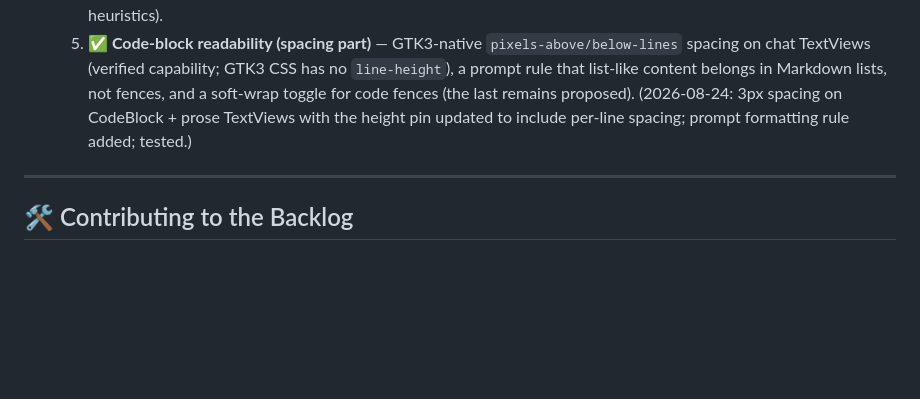
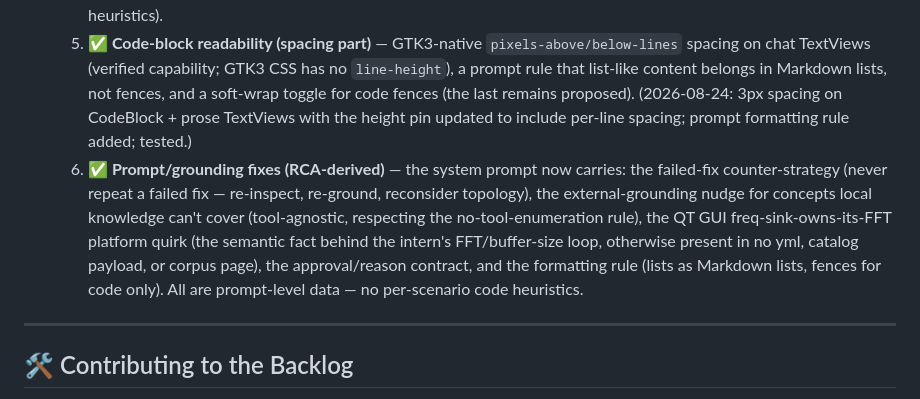
Before and after one commit to qoherent/GRC-Agent, a Markdown page: docs/backlog.md, the part around one of its changes. GitHub-like rendering; blank space fills up the shorter version.

Commit message:
docs: log copy-icon/chrome change; complete backlog item 9 (prompt fixes)

```diff
--- a/docs/backlog.md
+++ b/docs/backlog.md
@@ -113,6 +113,7 @@ Active feature requests, architectural improvements, and planned capabilities. C
   3. **Validation-gate error attribution** — GRC's `iter_error_messages()` natively yields `(element, message)`; snapshot the pre-batch error-element set and report pre-existing vs newly-introduced errors separately, so a fix batch isn't blamed for unrelated pre-existing graph errors (verified: even a trivially valid add is rejected on a broken graph, citing only the pre-existing error).
   4. **Corpus extension** — the shipped wiki corpus (94 files) has no QT GUI sink pages, no FM-stereo/pilot-tone recipes, and lexical queries return false positives (OFDM "pilot symbols" for "pilot tone"). Add wiki pages as data (never code heuristics).
   5. **✅ Code-block readability (spacing part)** — GTK3-native `pixels-above/below-lines` spacing on chat TextViews (verified capability; GTK3 CSS has no `line-height`), a prompt rule that list-like content belongs in Markdown lists, not fences, and a soft-wrap toggle for code fences (the last remains proposed). (2026-08-24: 3px spacing on CodeBlock + prose TextViews with the height pin updated to include per-line spacing; prompt formatting rule added; tested.)
+  6. **✅ Prompt/grounding fixes (RCA-derived)** — the system prompt now carries: the failed-fix counter-strategy (never repeat a failed fix — re-inspect, re-ground, reconsider topology), the external-grounding nudge for concepts local knowledge can't cover (tool-agnostic, respecting the no-tool-enumeration rule), the QT GUI freq-sink-owns-its-FFT platform quirk (the semantic fact behind the intern's FFT/buffer-size loop, otherwise present in no yml, catalog payload, or corpus page), the approval/reason contract, and the formatting rule (lists as Markdown lists, fences for code only). All are prompt-level data — no per-scenario code heuristics.
 
 ---
 
```
Also changed, not shown: other parts of docs/backlog.md (+1 -1 lines), CHANGELOG.md (+3 -0 lines).
